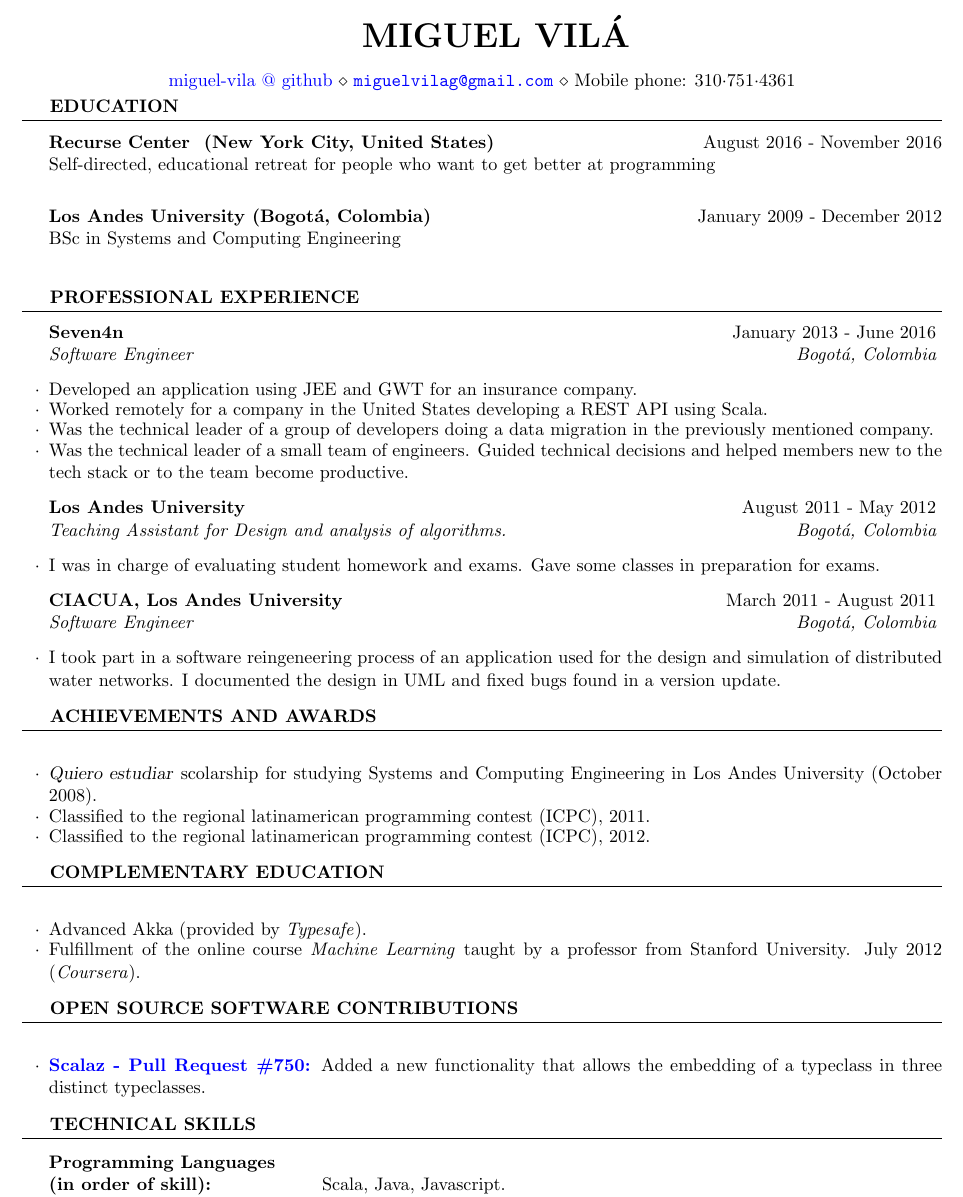
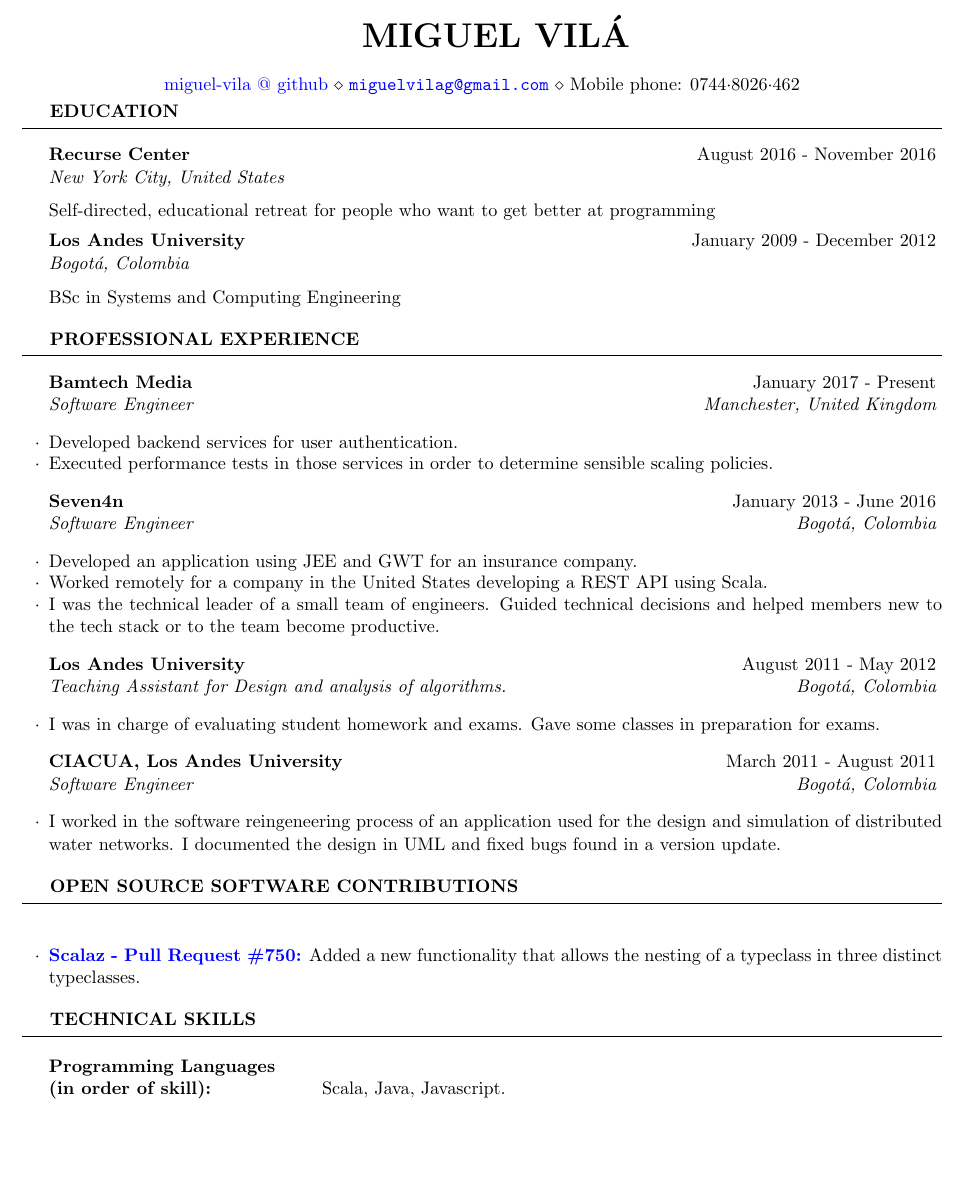
Before and after one commit to miguel-vila/resume, a LaTeX CV (resume_EN.tex): part of the page, cut so that both start at the same text, the shorter picture padded with empty space. Compiled offline with pdfLaTeX.

Commit message:
Update resume

```diff
--- a/resume_EN.tex
+++ b/resume_EN.tex
@@ -28,7 +28,7 @@
 %    (+571)~$\cdot$~540~$\cdot$~8404 \\
     \href{https://github.com/miguel-vila/}{miguel-vila @ github} \\
     \url{miguelvilag@gmail.com} \\
-    Mobile phone: 310$\cdot$751$\cdot$4361
+    Mobile phone: 0744$\cdot$8026$\cdot$462
 }
 \def\uniandes{Los Andes University }
 \def\dept{Systems Engineering Dept. }
@@ -52,11 +52,13 @@
 
 \begin{rSection}{Education}
 
-{\bf \recurse_center (New York City, United States)} \hfill August 2016 - November 2016 \\
-Self-directed, educational retreat for people who want to get better at programming \\
+\begin{rSubsection}{Recurse Center}{August 2016 - November 2016}{New York City, United States}
+\item Self-directed, educational retreat for people who want to get better at programming
+\end{rSubsection}
 
-{\bf \uniandes (Bogot\'a, Colombia)} \hfill January 2009 - December 2012 \\
-BSc in Systems and Computing Engineering \\
+\begin{rSubsection}{\uniandes}{January 2009 - December 2012} {Bogot\'a, Colombia}
+\item BSc in Systems and Computing Engineering
+\end{rSubsection}
 
 \end{rSection}
 
@@ -72,11 +74,16 @@ BSc in Systems and Computing Engineering \\
 
 \begin{rSection}{Professional experience}
 
+\begin{rSubsection}{Bamtech Media}{January 2017 - Present}{Software Engineer}{Manchester, United Kingdom}
+\item Developed backend services for user authentication.
+\item Executed performance tests in those services in order to determine sensible scaling policies.
+\end{rSubsection}
+
 \begin{rSubsection}{Seven4n}{January 2013 - June 2016}{Software Engineer}{Bogot\'a, Colombia}
 \item Developed an application using JEE and GWT for an insurance company.
 \item Worked remotely for a company in the United States developing a REST API using Scala.
-\item Was the technical leader of a group of developers doing a data migration in the previously mentioned company.
-\item Was the technical leader of a small team of engineers. Guided technical decisions and helped members new to the tech stack or to the team become productive.
+%\item Was the technical leader of a group of developers doing a data migration in the previously mentioned company.
+\item I was the technical leader of a small team of engineers. Guided technical decisions and helped members new to the tech stack or to the team become productive.
 \end{rSubsection}
 
 %------------------------------------------------
@@ -88,29 +95,29 @@ BSc in Systems and Computing Engineering \\
 %------------------------------------------------
 
 \begin{rSubsection}{CIACUA, \uniandes}{March 2011 - August 2011}{Software Engineer}{Bogot\'a, Colombia}
-\item I took part in a software reingeneering process of an application used for the design and simulation of distributed water networks. I documented the design in UML and fixed bugs found in a version update.
+\item I worked in the software reingeneering process of an application used for the design and simulation of distributed water networks. I documented the design in UML and fixed bugs found in a version update.
 \end{rSubsection}
 
 \end{rSection}
 
-\begin{rSection}{Achievements and Awards}
-\begin{rSubsection}{}{}{}{}
-%\item First place in the admission exams for Systems Engineering in the Colombia's National University (Bogot\'a, October 2008)
-\item \textsl{Quiero estudiar} scolarship for studying Systems and Computing Engineering in Los Andes University (October 2008).
-\item Classified to the regional latinamerican programming contest (ICPC), 2011.
-\item Classified to the regional latinamerican programming contest (ICPC), 2012.
-\end{rSubsection}
-\end{rSection}
+% \begin{rSection}{Achievements and Awards}
+% \begin{rSubsection}{}{}{}{}
+% %\item First place in the admission exams for Systems Engineering in the Colombia's National University (Bogot\'a, October 2008)
+% \item \textsl{Quiero estudiar} scolarship for studying Systems and Computing Engineering in Los Andes University (October 2008).
+% \item Classified to the regional latinamerican programming contest (ICPC), 2011.
+% \item Classified to the regional latinamerican programming contest (ICPC), 2012.
+% \end{rSubsection}
+% \end{rSection}
 
-\begin{rSection}{Complementary Education}
-\begin{rSubsection}{}{}{}{}
-%\item SCRUM developer (provided by \textit{Kleer}).
-\item Advanced Akka (provided by \textit{Typesafe}).
-%\item Fulfillment of the online course \textit{Software Engineering for Software as a Service} taught by professors from Berkeley University at California. April 2012 (\textit{Coursera}).
-\item Fulfillment of the online course \textit{Machine Learning} taught by a professor from Stanford University. July 2012 (\textit{Coursera}).
-%\item Fulfillment of the online course \textit{Programming Languages} taught by a professor of Washington's University. July 2013 (\textit{Coursera}).
-\end{rSubsection}
-\end{rSection}
+% \begin{rSection}{Complementary Education}
+% \begin{rSubsection}{}{}{}{}
+% \item SCRUM developer (provided by \textit{Kleer}).
+% \item Advanced Akka (provided by \textit{Typesafe}).
+% \item Fulfillment of the online course \textit{Software Engineering for Software as a Service} taught by professors from Berkeley University at California. April 2012 (\textit{Coursera}).
+% \item Fulfillment of the online course \textit{Machine Learning} taught by a professor from Stanford University. July 2012 (\textit{Coursera}).
+% \item Fulfillment of the online course \textit{Programming Languages} taught by a professor of Washington's University. July 2013 (\textit{Coursera}).
+% \end{rSubsection}
+% \end{rSection}
 
 %----------------------------------------------------------------------------------------
 %   OSS SECTION
@@ -119,7 +126,7 @@ BSc in Systems and Computing Engineering \\
 \begin{rSection}{Open Source Software Contributions}
 
 \begin{rSubsection}{}{}{}{}
-\item \textbf{\href{https://github.com/scalaz/scalaz/pull/750}{Scalaz - Pull Request \#750:}} Added a new functionality that allows the embedding of a typeclass in three distinct typeclasses.
+\item \textbf{\href{https://github.com/scalaz/scalaz/pull/750}{Scalaz - Pull Request \#750:}} Added a new functionality that allows the nesting of a typeclass in three distinct typeclasses.
 %\item \textbf{\href{https://github.com/dnvriend/akka-persistence-jdbc/pull/10}{akka-persistence-jdbc:}} Fixed a bug based on a suggestion by other developer.
 \end{rSubsection}
 
```
